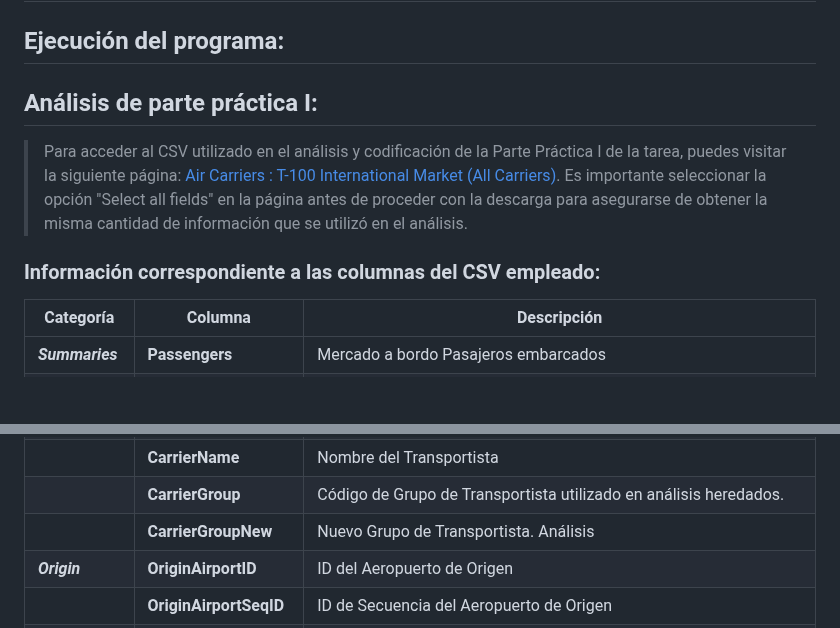
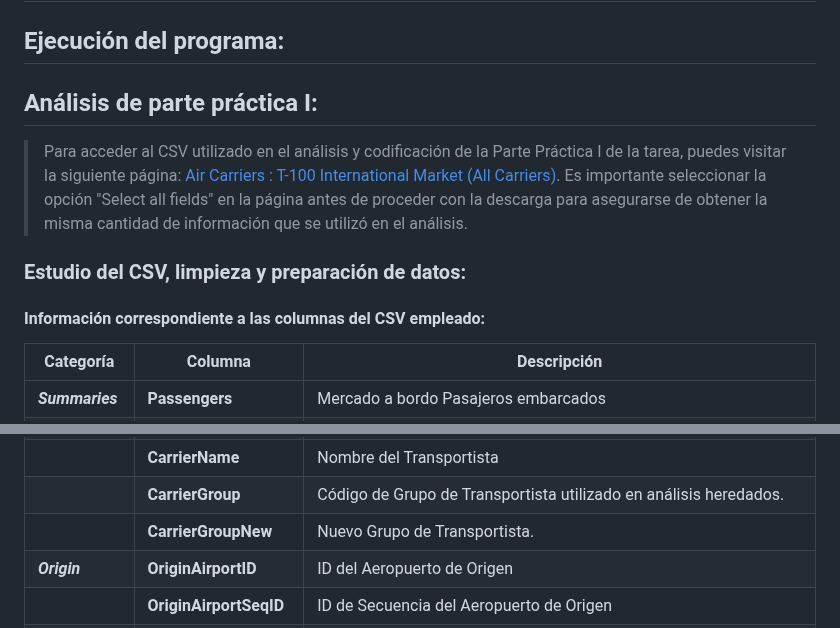
Before and after one commit to yehohnathan/Estructuras_Abstractas, a Markdown page: Tareas/TAREA_CINCO/README.md, 2 parts joined by grey strips. GitHub-like rendering; blank space fills up the shorter version.

Commit message:
Explicación de las columnas del CSV
Signed-off-by: Yehohnathan Miranda Vigil <yehohnathan2002@gmail.com>

```diff
--- a/Tareas/TAREA_CINCO/README.md
+++ b/Tareas/TAREA_CINCO/README.md
@@ -3,10 +3,12 @@
 
 ## Ejecución del programa:
 
+
 ## Análisis de parte práctica I:
 > Para acceder al CSV utilizado en el análisis y codificación de la Parte Práctica I de la tarea, puedes visitar la siguiente página: [Air Carriers : T-100 International Market (All Carriers)](https://www.transtats.bts.gov/DL_SelectFields.aspx?gnoyr_VQ=FJD&QO_fu146_anzr=Nv4%20Pn44vr45). Es importante seleccionar la opción "Select all fields" en la página antes de proceder con la descarga para asegurarse de obtener la misma cantidad de información que se utilizó en el análisis.
 
-### Información correspondiente a las columnas del CSV empleado:
+### Estudio del CSV, limpieza y preparación de datos:
+#### Información correspondiente a las columnas del CSV empleado:
 | Categoría          | Columna                   | Descripción                                                                                            |
 |--------------------|---------------------------|--------------------------------------------------------------------------------------------------------|
 | ***Summaries***          | **Passengers**            | Mercado a bordo Pasajeros embarcados                                                                  |
@@ -21,7 +23,7 @@
 |                    | **Carrier**               | Código asignado por IATA para identificar un transportista.                                            |
 |                    | **CarrierName**           | Nombre del Transportista                                                                              |
 |                    | **CarrierGroup**          | Código de Grupo de Transportista utilizado en análisis heredados.                                      |
-|                    | **CarrierGroupNew**       | Nuevo Grupo de Transportista. Análisis                                                                |
+|                    | **CarrierGroupNew**       | Nuevo Grupo de Transportista.                                                                |
 | ***Origin***             | **OriginAirportID**       | ID del Aeropuerto de Origen                                                                           |
 |                    | **OriginAirportSeqID**    | ID de Secuencia del Aeropuerto de Origen                                                              |
 |                    | **OriginCityMarketID**    | ID del Mercado de la Ciudad de Origen del Aeropuerto                                                  |
```
Also changed, not shown: other parts of Tareas/TAREA_CINCO/README.md (+32 -1 lines).
